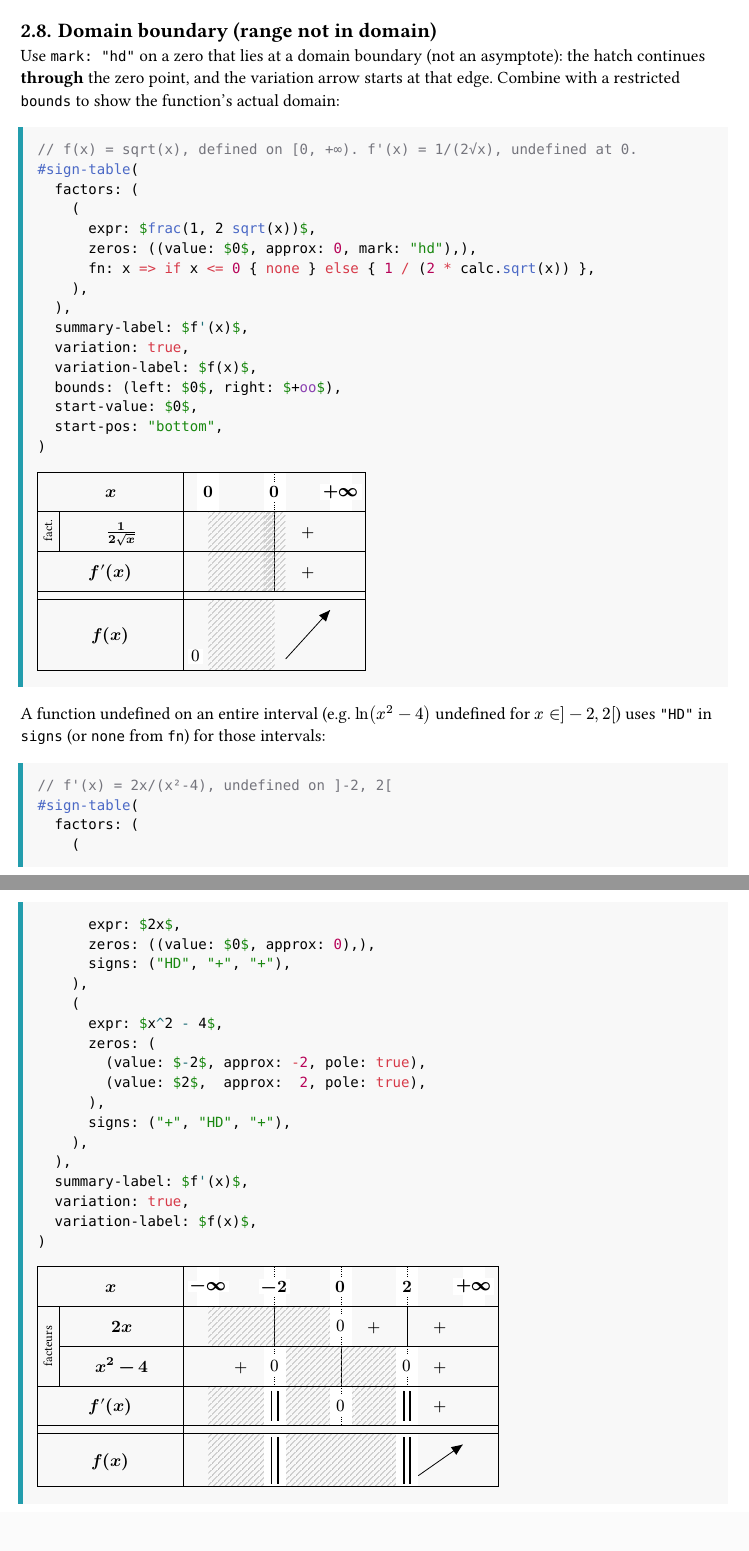
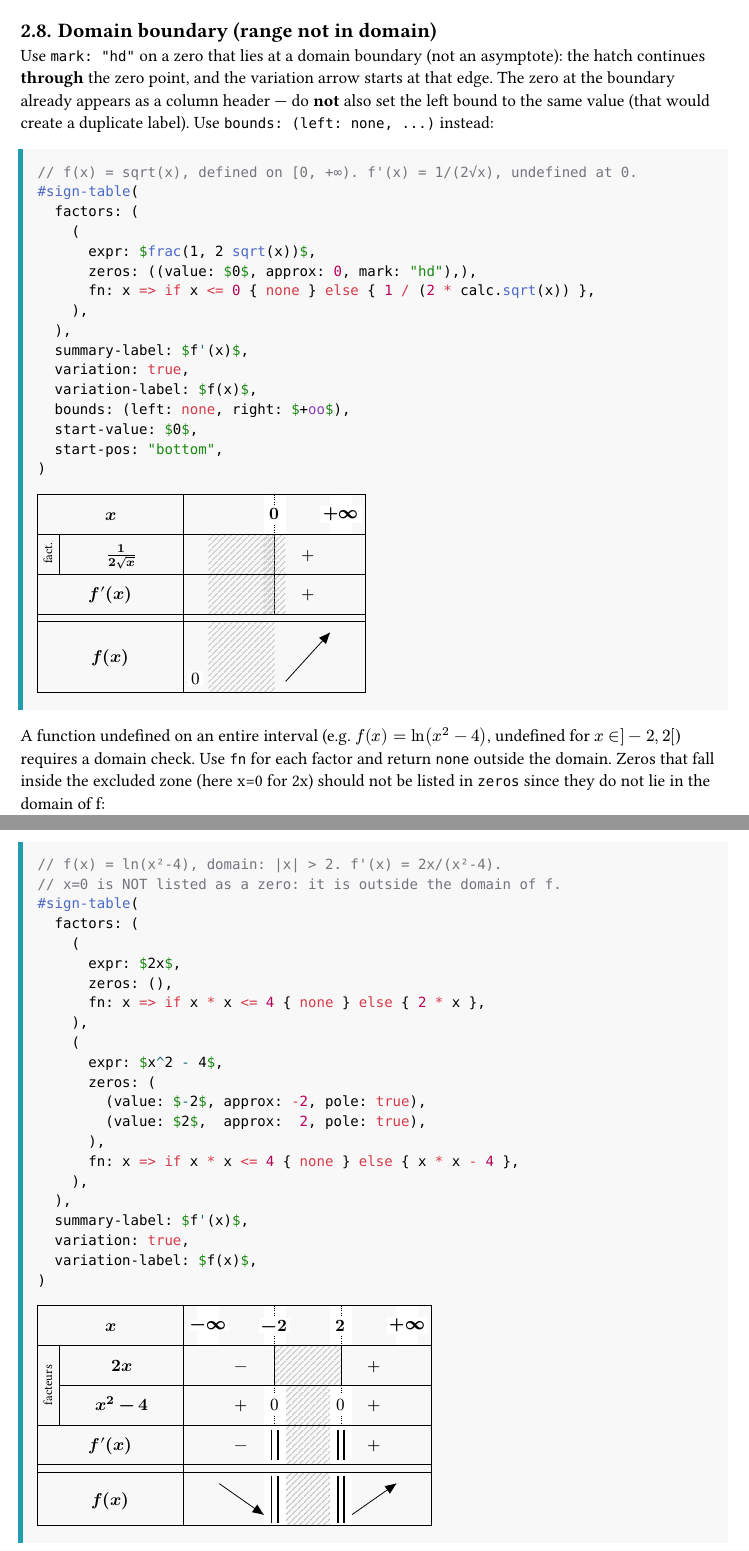
Before and after one commit to nathan-ed/typst-package-functable, a Typst document (docs/manual.typ): two parts of pages 7 and 8 of 10, joined at a grey line, cut so that both start at the same text. The pictures show the PDF file docs/manual.pdf that the author committed with the source.

Commit message:
Fix duplicate bound labels and wrong domain-restriction examples
- Use bounds: (left: none, ...) when the left boundary coincides with a zero
  (otherwise both render a label at the same x, producing two identical headers)
- Fix manual domain-boundary examples to use fn with domain checks and empty zeros
  for factors whose zeros fall outside the restricted domain
- Update tests to match

Co-Authored-By: Claude Sonnet 4.6 <noreply@anthropic.com>

````diff
--- a/docs/manual.typ
+++ b/docs/manual.typ
@@ -313,7 +313,8 @@ there is only one factor row or when the factors are implied by context:
 
 Use `mark: "hd"` on a zero that lies at a domain boundary (not an asymptote):
 the hatch continues *through* the zero point, and the variation arrow starts at that edge.
-Combine with a restricted `bounds` to show the function's actual domain:
+The zero at the boundary already appears as a column header — do *not* also set the left
+bound to the same value (that would create a duplicate label). Use `bounds: (left: none, ...)` instead:
 
 #example[
 ```typst
@@ -351,18 +352,21 @@ Combine with a restricted `bounds` to show the function's actual domain:
 )
 ]
 
-A function undefined on an entire interval (e.g. $ln(x^2 - 4)$ undefined for $x in ]-2, 2[$)
-uses `"HD"` in `signs` (or `none` from `fn`) for those intervals:
+A function undefined on an entire interval (e.g. $f(x) = ln(x^2 - 4)$, undefined for $x in ]-2, 2[$)
+requires a domain check. Use `fn` for each factor and return `none` outside the domain.
+Zeros that fall inside the excluded zone (here x=0 for 2x) should not be listed in `zeros`
+since they do not lie in the domain of f:
 
 #example[
 ```typst
-// f'(x) = 2x/(x²-4), undefined on ]-2, 2[
+// f(x) = ln(x²-4), domain: |x| > 2. f'(x) = 2x/(x²-4).
+// x=0 is NOT listed as a zero: it is outside the domain of f.
 #sign-table(
   factors: (
     (
       expr: $2x$,
-      zeros: ((value: $0$, approx: 0),),
-      signs: ("HD", "+", "+"),
+      zeros: (),
+      fn: x => if x * x <= 4 { none } else { 2 * x },
     ),
     (
       expr: $x^2 - 4$,
@@ -370,7 +374,7 @@ uses `"HD"` in `signs` (or `none` from `fn`) for those intervals:
         (value: $-2$, approx: -2, pole: true),
         (value: $2$,  approx:  2, pole: true),
       ),
-      signs: ("+", "HD", "+"),
+      fn: x => if x * x <= 4 { none } else { x * x - 4 },
     ),
   ),
   summary-label: $f'(x)$,
@@ -382,8 +386,8 @@ uses `"HD"` in `signs` (or `none` from `fn`) for those intervals:
   factors: (
     (
       expr: $2x$,
-      zeros: ((value: $0$, approx: 0),),
-      signs: ("HD", "+", "+"),
+      zeros: (),
+      fn: x => if x * x <= 4 { none } else { 2 * x },
     ),
     (
       expr: $x^2 - 4$,
@@ -391,7 +395,7 @@ uses `"HD"` in `signs` (or `none` from `fn`) for those intervals:
         (value: $-2$, approx: -2, pole: true),
         (value: $2$,  approx:  2, pole: true),
       ),
-      signs: ("+", "HD", "+"),
+      fn: x => if x * x <= 4 { none } else { x * x - 4 },
     ),
   ),
   summary-label: $f'(x)$,
````
Also changed, not shown: docs/manual.pdf, docs/manual.typ (8 more changed lines), 1 other file.
